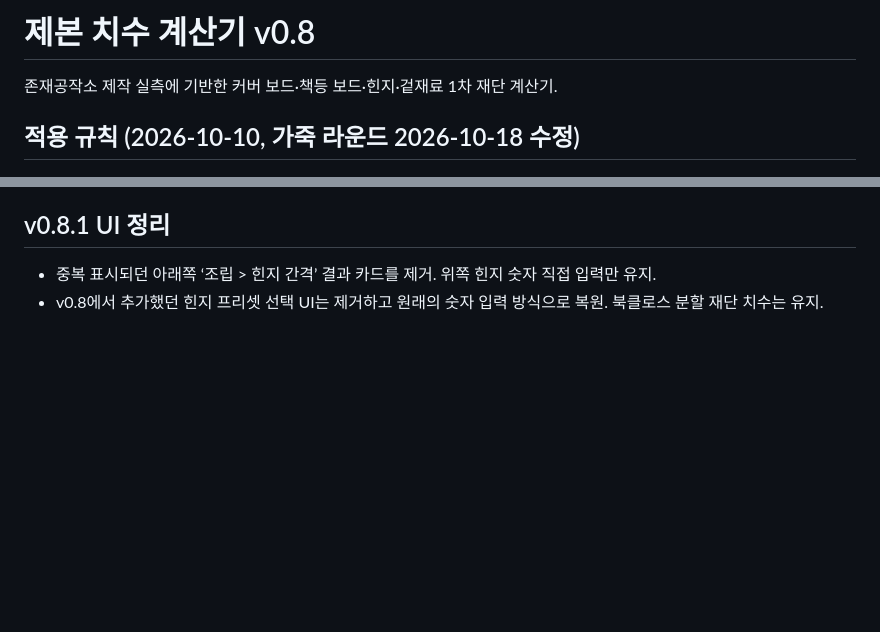
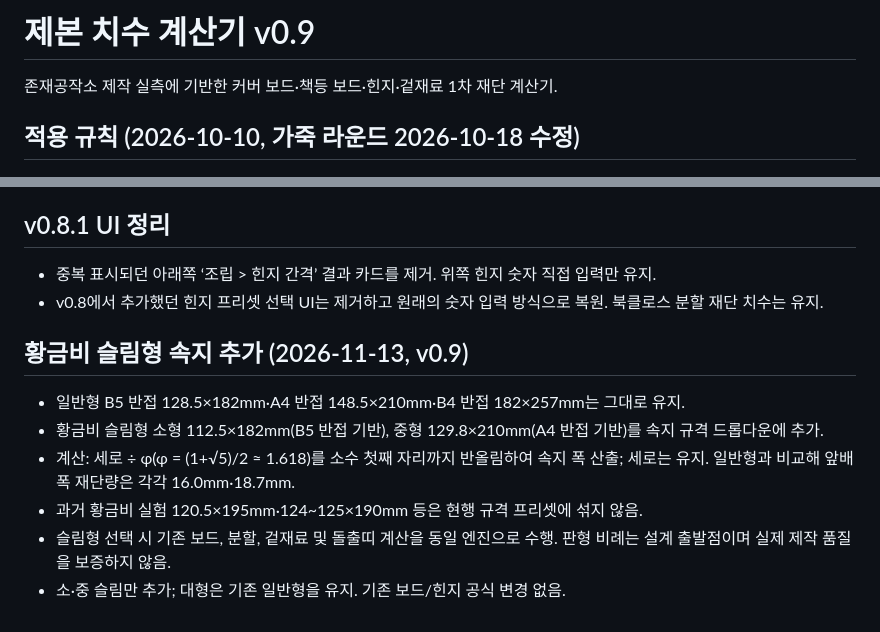
Before and after one commit to vvvysk/bookbinding-size-calculator, a Markdown page: README.md, 2 parts joined by grey strips. Drawn GitHub-style; blank space fills up the shorter version.

Commit message:
v0.9 add slim golden ratio B5/A4 presets and reference (README.md)

```diff
--- a/README.md
+++ b/README.md
@@ -1,4 +1,4 @@
-# 제본 치수 계산기 v0.8
+# 제본 치수 계산기 v0.9
 
 존재공작소 제작 실측에 기반한 커버 보드·책등 보드·힌지·겉재료 1차 재단 계산기.
 
@@ -84,3 +84,12 @@
 
 - 중복 표시되던 아래쪽 ‘조립 > 힌지 간격’ 결과 카드를 제거. 위쪽 힌지 숫자 직접 입력만 유지.
 - v0.8에서 추가했던 힌지 프리셋 선택 UI는 제거하고 원래의 숫자 입력 방식으로 복원. 북클로스 분할 재단 치수는 유지.
+
+## 황금비 슬림형 속지 추가 (2026-11-13, v0.9)
+
+- 일반형 B5 반접 128.5×182mm·A4 반접 148.5×210mm·B4 반접 182×257mm는 그대로 유지.
+- 황금비 슬림형 소형 112.5×182mm(B5 반접 기반), 중형 129.8×210mm(A4 반접 기반)를 속지 규격 드롭다운에 추가.
+- 계산: 세로 ÷ φ(φ = (1+√5)/2 ≈ 1.618)를 소수 첫째 자리까지 반올림하여 속지 폭 산출; 세로는 유지. 일반형과 비교해 앞배 폭 재단량은 각각 16.0mm·18.7mm.
+- 과거 황금비 실험 120.5×195mm·124~125×190mm 등은 현행 규격 프리셋에 섞지 않음.
+- 슬림형 선택 시 기존 보드, 분할, 겉재료 및 돌출띠 계산을 동일 엔진으로 수행. 판형 비례는 설계 출발점이며 실제 제작 품질을 보증하지 않음.
+- 소·중 슬림만 추가; 대형은 기존 일반형을 유지. 기존 보드/힌지 공식 변경 없음.
```
